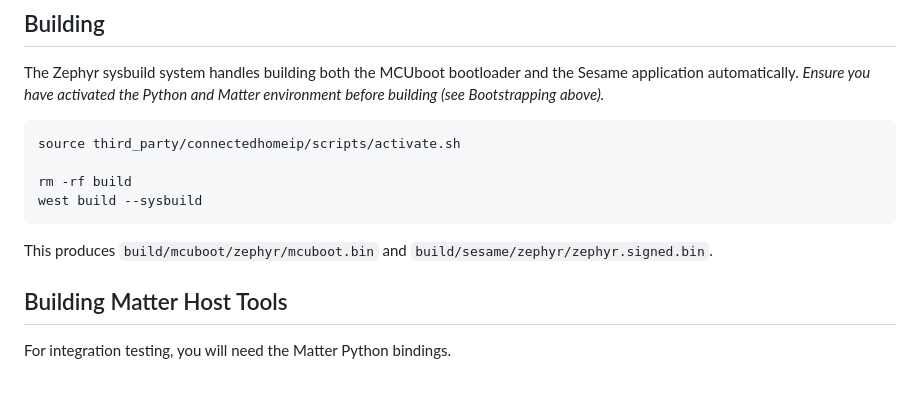
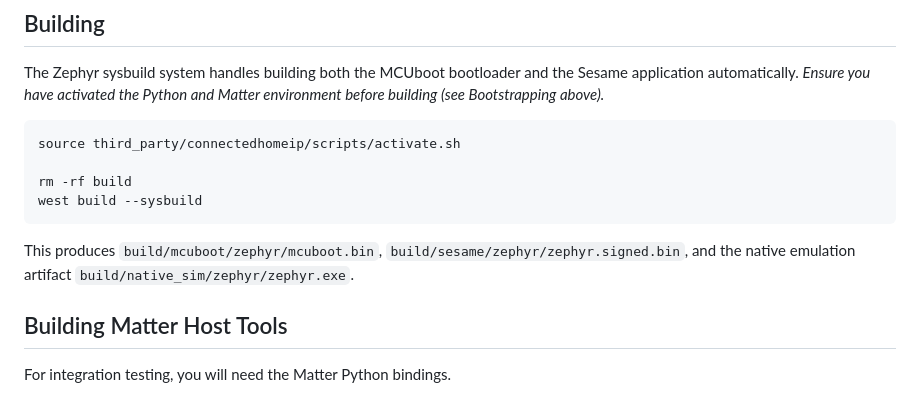
Before and after one commit to marcusb/sesame, a Markdown page: docs/development.md, the part around the change. GitHub-like rendering.

Commit message:
docs: add native_sim artifact to sysbuild outputs in development.md

````diff
--- a/docs/development.md
+++ b/docs/development.md
@@ -87,7 +87,7 @@ rm -rf build
 west build --sysbuild
 ```
 
-This produces `build/mcuboot/zephyr/mcuboot.bin` and `build/sesame/zephyr/zephyr.signed.bin`.
+This produces `build/mcuboot/zephyr/mcuboot.bin`, `build/sesame/zephyr/zephyr.signed.bin`, and the native emulation artifact `build/native_sim/zephyr/zephyr.exe`.
 
 ## Building Matter Host Tools
 
````
